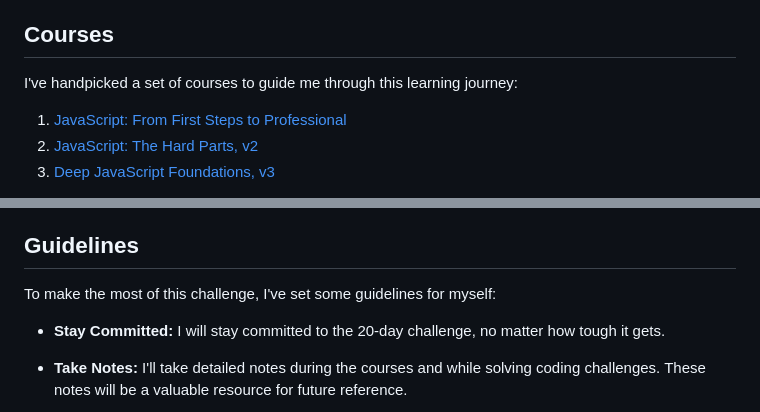
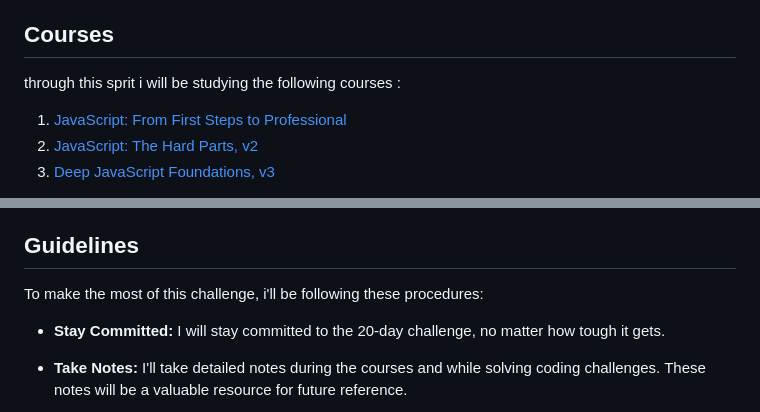
Before and after one commit to MohammadHajMahmoud/GSG-first-sprint, a Markdown page: README.md, 2 parts joined by grey strips. GitHub-like rendering.

```diff
--- a/README.md
+++ b/README.md
@@ -11,7 +11,7 @@ Hey there! I'm excited to share my 20-Day Learning JavaScript Challenge journey
 
 ## Courses
 
-I've handpicked a set of courses to guide me through this learning journey:
+through this sprit i will be studying the following courses :
 
 1. [JavaScript: From First Steps to Professional](https://frontendmasters.com/courses/javascript-first-steps/)
 2. [JavaScript: The Hard Parts, v2](https://frontendmasters.com/courses/javascript-hard-parts-v2/)
@@ -37,7 +37,7 @@ To make the most of this challenge, I've devised a structured daily learning pro
 
 ## Guidelines
 
-To make the most of this challenge, I've set some guidelines for myself:
+To make the most of this challenge, i'll be following these procedures:
 
 - **Stay Committed:** I will stay committed to the 20-day challenge, no matter how tough it gets.
 
```
